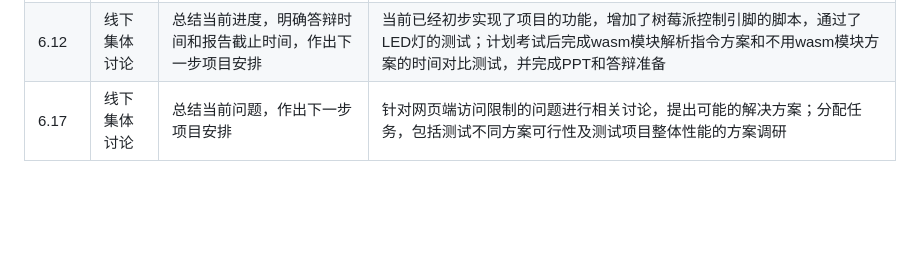
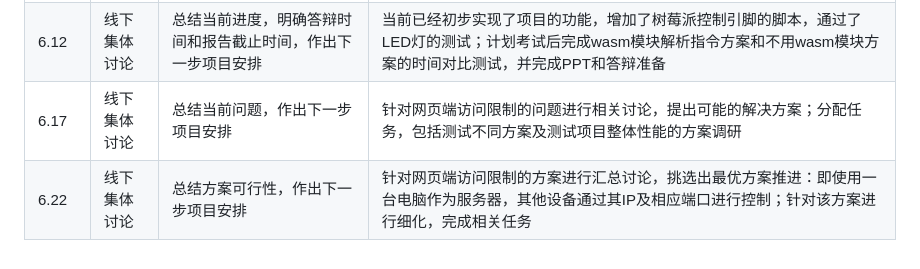
Before and after one commit to OSH-2025/OspreyNest, a Markdown page: README.md, the part around the change. Rendered like a GitHub page; blank space fills up the shorter version.

```diff
--- a/README.md
+++ b/README.md
@@ -36,4 +36,5 @@
 |6.3|线下集体研讨|集体研讨当前问题|目前可以完成语音识别网页和树莓派端的连接以及wasm解析指令，但尚未实现整体串联；汇总当前任务：完成整体串联，加入唤醒词（可选），docker（可选），部署大模型进行语音识别（可选）|
 |6.6|线下集体讨论|确认当前进度，规划后期项目安排|目前对语音识别网页进行了优化，添加了唤醒词“小欧小欧”，并且不只可以看web上的文字来接受反馈，语音识别系统打开麦克风和扬声器即可与我们进行对话；初步规划了考试后到答辩前的安排|
 |6.12|线下集体讨论|总结当前进度，明确答辩时间和报告截止时间，作出下一步项目安排|当前已经初步实现了项目的功能，增加了树莓派控制引脚的脚本，通过了LED灯的测试；计划考试后完成wasm模块解析指令方案和不用wasm模块方案的时间对比测试，并完成PPT和答辩准备|
-|6.17|线下集体讨论|总结当前问题，作出下一步项目安排|针对网页端访问限制的问题进行相关讨论，提出可能的解决方案；分配任务，包括测试不同方案可行性及测试项目整体性能的方案调研|
+|6.17|线下集体讨论|总结当前问题，作出下一步项目安排|针对网页端访问限制的问题进行相关讨论，提出可能的解决方案；分配任务，包括测试不同方案及测试项目整体性能的方案调研|
+|6.22|线下集体讨论|总结方案可行性，作出下一步项目安排|针对网页端访问限制的方案进行汇总讨论，挑选出最优方案推进：即使用一台电脑作为服务器，其他设备通过其IP及相应端口进行控制；针对该方案进行细化，完成相关任务|
```
